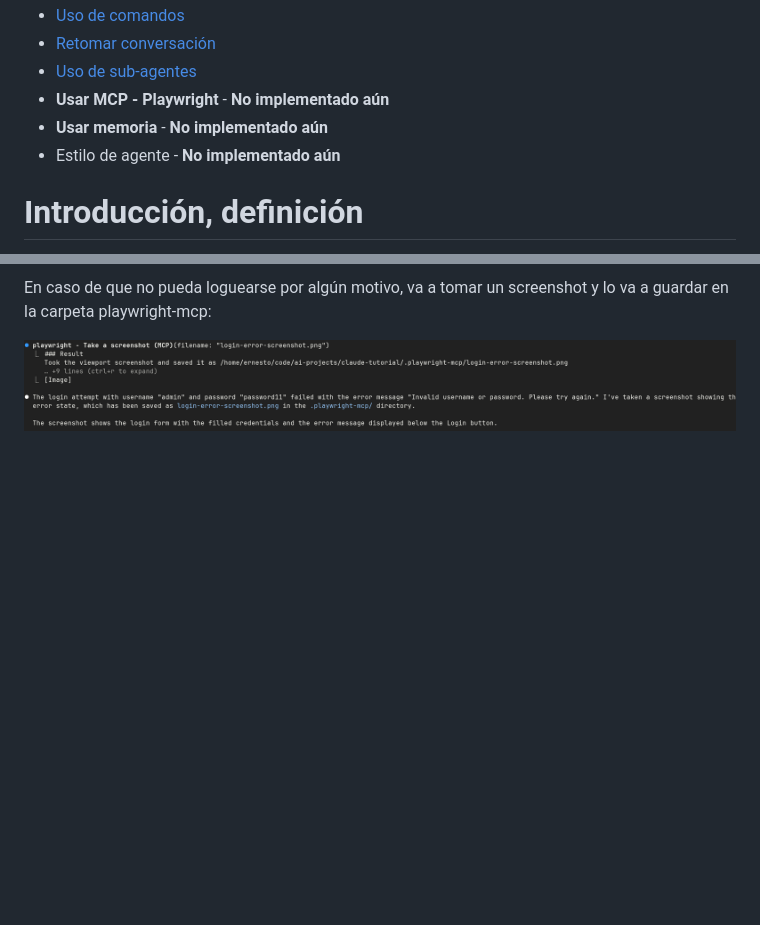
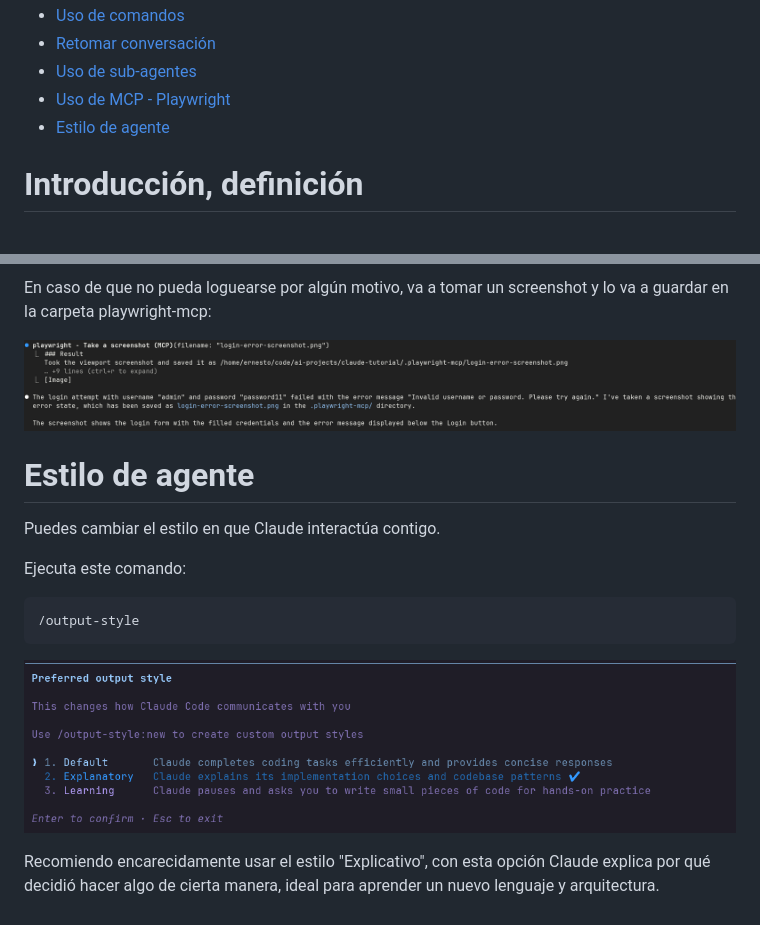
Before and after one commit to ernesto27/ai-projects, a Markdown page: claude-tutorial/tutorial.md, 2 parts joined by grey strips. Drawn GitHub-style; pictures changed too: claude-tutorial/output-style.png (added); blank space fills up the shorter version.

Commit message:
update claude tutorial

````diff
--- a/claude-tutorial/tutorial.md
+++ b/claude-tutorial/tutorial.md
@@ -17,9 +17,8 @@
 - [Uso de comandos](#uso-de-comandos)
 - [Retomar conversación](#retomar-conversación)
 - [Uso de sub-agentes](#uso-de-sub-agentes)
-- **Usar MCP - Playwright** - **No implementado aún**
-- **Usar memoria** - **No implementado aún**
-- Estilo de agente - **No implementado aún**
+- [Uso de MCP - Playwright](#uso-de-mcp---playwright)
+- [Estilo de agente](#estilo-de-agente)
 
 # Introducción, definición
 
@@ -437,3 +436,18 @@ Aquí vemos a Playwright en acción abriendo un navegador
 En caso de que no pueda loguearse por algún motivo, va a tomar un screenshot y lo va a guardar en la carpeta playwright-mcp:
 
 ![Playwright screenshot](./playwright2.png)
+
+
+# Estilo de agente
+
+Puedes cambiar el estilo en que Claude interactúa contigo.
+
+Ejecuta este comando:
+
+```bash
+/output-style
+```
+
+![Output style](./output-style.png)
+
+Recomiendo encarecidamente usar el estilo "Explicativo", con esta opción Claude explica por qué decidió hacer algo de cierta manera, ideal para aprender un nuevo lenguaje y arquitectura.
````
Also changed, not shown: claude-tutorial/tutorial-en.md (added, +427 -0 lines).
